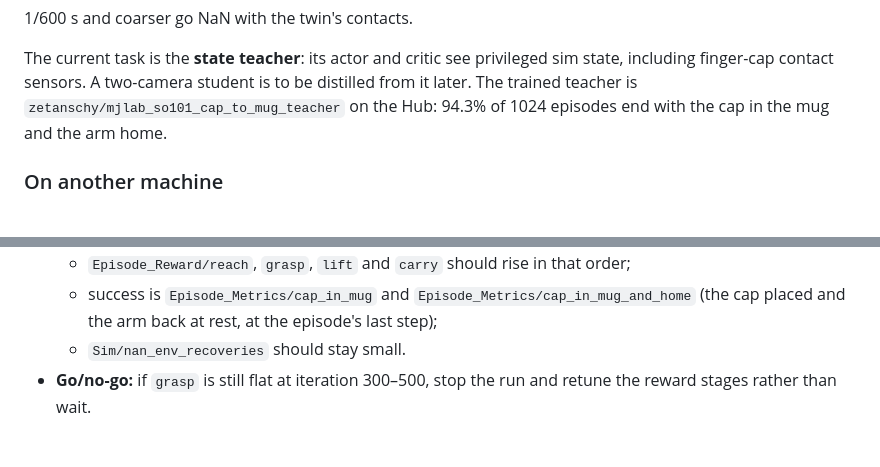
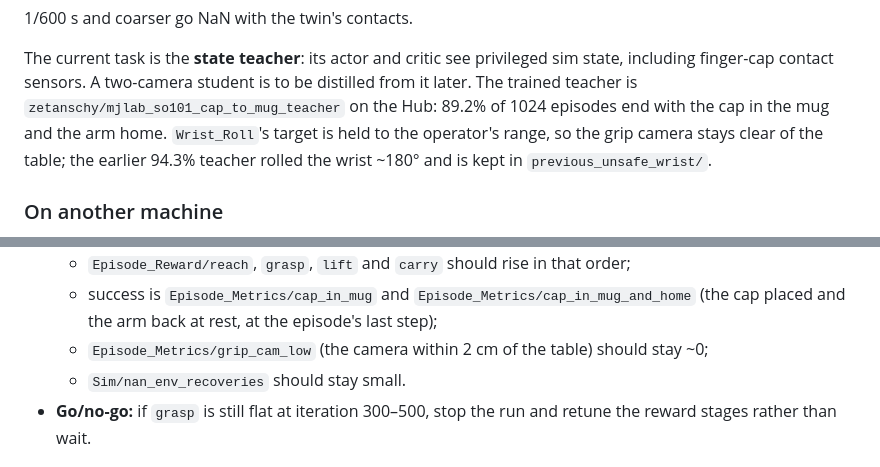
Before and after one commit to zetanschy/agent_101, a Markdown page: CLAUDE.md, 2 parts joined by grey strips. Drawn GitHub-style.

Commit message:
thirdparty/mjlab -> 4e989ad: the cap-to-mug teacher keeps the wrist roll in the operator's range
The previous teacher grasped with the wrist rolled ~170 deg, the grip camera at the table. The mjlab fork's new commit limits Wrist_Roll's target to the range the operator used in cap_to_mug_real_50, logs Episode_Metrics/grip_cam_low, and fixes the reward loopholes clean runs exposed (close/grasp only with the cap between the fingers, release once the fingers let go, clear 12 cm above the rim). One clean run from scratch: 89.2% of 1024 episodes, the camera a median 12 cm above the table. The checkpoint replaces the old one in zetanschy/mjlab_so101_cap_to_mug_teacher, which keeps it in previous_unsafe_wrist/.

CLAUDE.md: the teacher's numbers, and grip_cam_low on the W&B watch list.

Co-Authored-By: Claude Opus 5.5 <noreply@anthropic.com>

```diff
--- a/CLAUDE.md
+++ b/CLAUDE.md
@@ -99,7 +99,9 @@ The cap-to-mug task as an RL environment, `Mjlab-CapToMug-So101-Twin`, in the mj
 The current task is the **state teacher**: its actor and critic see privileged sim state,
 including finger-cap contact sensors. A two-camera student is to be distilled from it
 later. The trained teacher is `zetanschy/mjlab_so101_cap_to_mug_teacher` on the Hub:
-94.3% of 1024 episodes end with the cap in the mug and the arm home.
+89.2% of 1024 episodes end with the cap in the mug and the arm home. `Wrist_Roll`'s
+target is held to the operator's range, so the grip camera stays clear of the table;
+the earlier 94.3% teacher rolled the wrist ~180° and is kept in `previous_unsafe_wrist/`.
 
 ### On another machine
 
@@ -146,6 +148,7 @@ env -u PYTHONPATH MUJOCO_GL=egl uv run --frozen --no-sync train Mjlab-CapToMug-S
   - `Episode_Reward/reach`, `grasp`, `lift` and `carry` should rise in that order;
   - success is `Episode_Metrics/cap_in_mug` and `Episode_Metrics/cap_in_mug_and_home`
     (the cap placed and the arm back at rest, at the episode's last step);
+  - `Episode_Metrics/grip_cam_low` (the camera within 2 cm of the table) should stay ~0;
   - `Sim/nan_env_recoveries` should stay small.
 - **Go/no-go:** if `grasp` is still flat at iteration 300–500, stop the run and retune
   the reward stages rather than wait.
```
